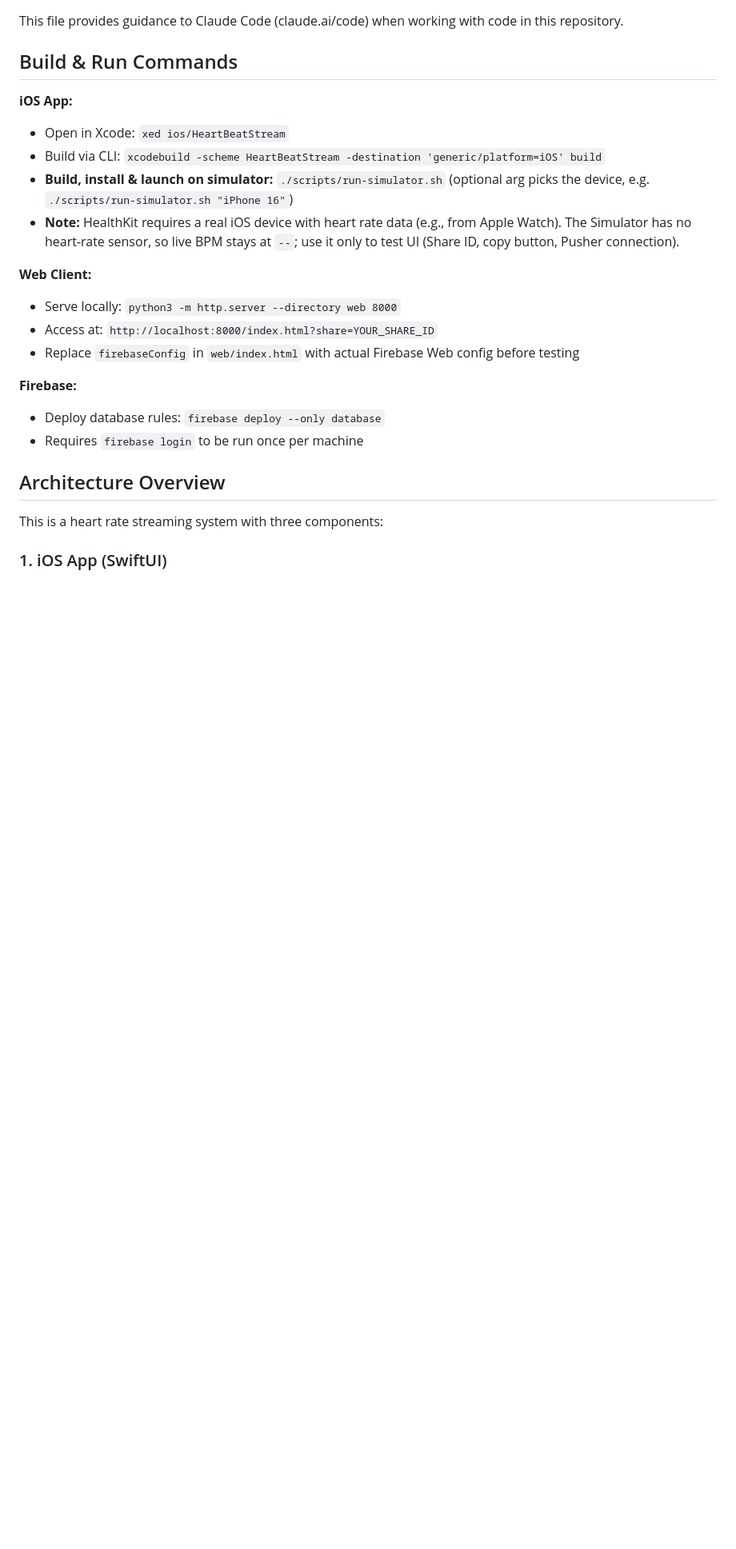
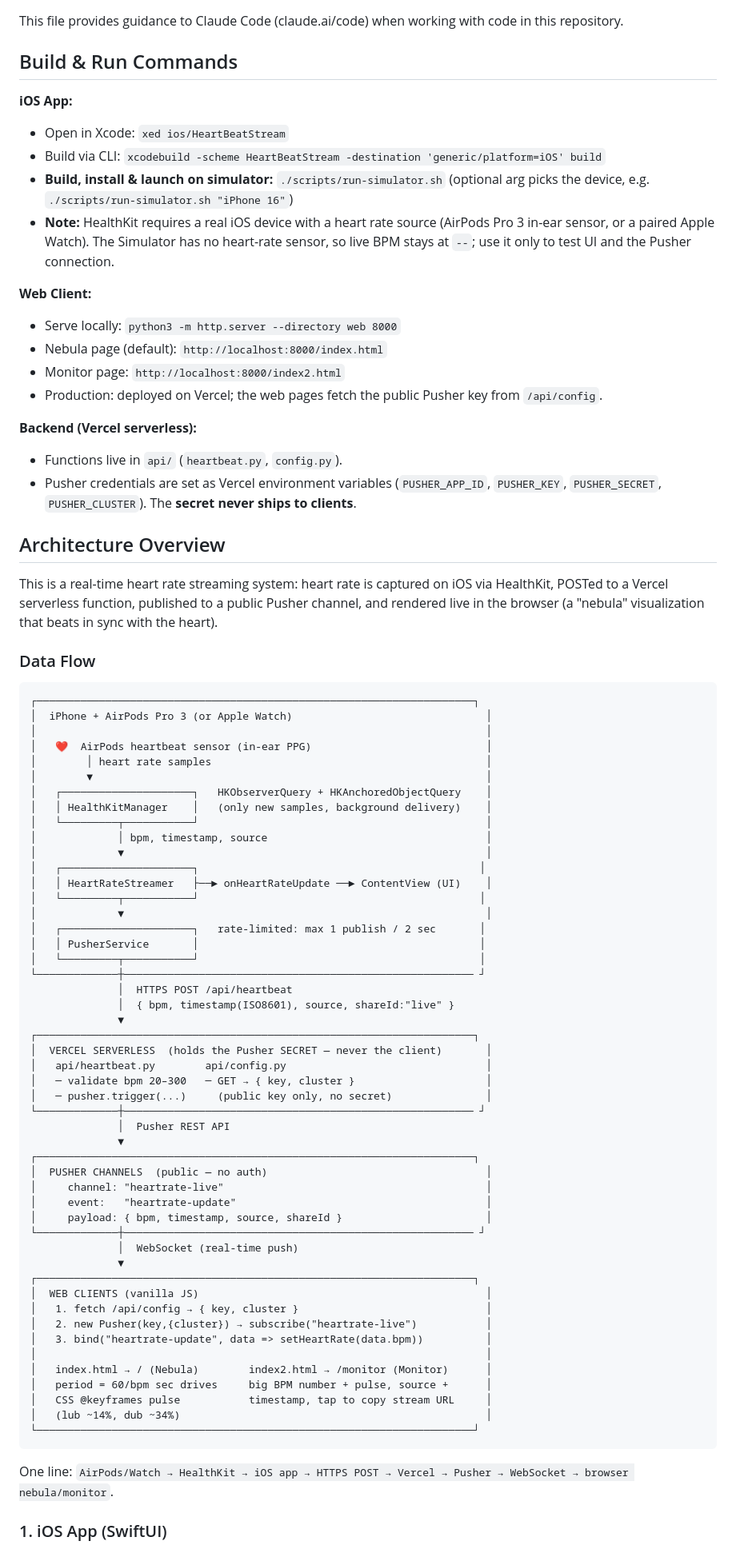
Before and after one commit to mathemagie/ios_app_heartbeat, a Markdown page: CLAUDE.md, the part around one of its changes. Shown at 80% size. Rendered like a GitHub page; blank space fills up the shorter version.

````diff
--- a/CLAUDE.md
+++ b/CLAUDE.md
@@ -8,19 +8,76 @@ This file provides guidance to Claude Code (claude.ai/code) when working with co
 - Open in Xcode: `xed ios/HeartBeatStream`
 - Build via CLI: `xcodebuild -scheme HeartBeatStream -destination 'generic/platform=iOS' build`
 - **Build, install & launch on simulator:** `./scripts/run-simulator.sh` (optional arg picks the device, e.g. `./scripts/run-simulator.sh "iPhone 16"`)
-- **Note:** HealthKit requires a real iOS device with heart rate data (e.g., from Apple Watch). The Simulator has no heart-rate sensor, so live BPM stays at `--`; use it only to test UI (Share ID, copy button, Pusher connection).
+- **Note:** HealthKit requires a real iOS device with a heart rate source (AirPods Pro 3 in-ear sensor, or a paired Apple Watch). The Simulator has no heart-rate sensor, so live BPM stays at `--`; use it only to test UI and the Pusher connection.
 
 **Web Client:**
 - Serve locally: `python3 -m http.server --directory web 8000`
-- Access at: `http://localhost:8000/index.html?share=YOUR_SHARE_ID`
-- Replace `firebaseConfig` in `web/index.html` with actual Firebase Web config before testing
+- Nebula page (default): `http://localhost:8000/index.html`
+- Monitor page: `http://localhost:8000/index2.html`
+- Production: deployed on Vercel; the web pages fetch the public Pusher key from `/api/config`.
 
-**Firebase:**
-- Deploy database rules: `firebase deploy --only database`
-- Requires `firebase login` to be run once per machine
+**Backend (Vercel serverless):**
+- Functions live in `api/` (`heartbeat.py`, `config.py`).
+- Pusher credentials are set as Vercel environment variables (`PUSHER_APP_ID`, `PUSHER_KEY`, `PUSHER_SECRET`, `PUSHER_CLUSTER`). The **secret never ships to clients**.
 
 ## Architecture Overview
 
-This is a heart rate streaming system with three components:
+This is a real-time heart rate streaming system: heart rate is captured on iOS via HealthKit, POSTed to a Vercel serverless function, published to a public Pusher channel, and rendered live in the browser (a "nebula" visualization that beats in sync with the heart).
+
+### Data Flow
+
+```
+┌──────────────────────────────────────────────────────────────────────┐
+│  iPhone + AirPods Pro 3 (or Apple Watch)                               │
+│                                                                        │
+│   ❤️  AirPods heartbeat sensor (in-ear PPG)                            │
+│        │ heart rate samples                                            │
+│        ▼                                                               │
+│   ┌─────────────────────┐   HKObserverQuery + HKAnchoredObjectQuery    │
+│   │ HealthKitManager    │   (only new samples, background delivery)    │
+│   └─────────┬───────────┘                                              │
+│             │ bpm, timestamp, source                                   │
+│             ▼                                                          │
+│   ┌─────────────────────┐                                             │
+│   │ HeartRateStreamer   ├──► onHeartRateUpdate ──► ContentView (UI)    │
+│   └─────────┬───────────┘                                             │
+│             ▼                                                          │
+│   ┌─────────────────────┐   rate-limited: max 1 publish / 2 sec       │
+│   │ PusherService       │                                             │
+│   └─────────┬───────────┘                                             │
+└─────────────┼──────────────────────────────────────────────────────── ┘
+              │  HTTPS POST /api/heartbeat
+              │  { bpm, timestamp(ISO8601), source, shareId:"live" }
+              ▼
+┌──────────────────────────────────────────────────────────────────────┐
+│  VERCEL SERVERLESS  (holds the Pusher SECRET — never the client)       │
+│   api/heartbeat.py        api/config.py                                │
+│   ─ validate bpm 20–300   ─ GET → { key, cluster }                     │
+│   ─ pusher.trigger(...)     (public key only, no secret)               │
+└─────────────┼──────────────────────────────────────────────────────── ┘
+              │  Pusher REST API
+              ▼
+┌──────────────────────────────────────────────────────────────────────┐
+│  PUSHER CHANNELS  (public — no auth)                                   │
+│     channel: "heartrate-live"                                          │
+│     event:   "heartrate-update"                                        │
+│     payload: { bpm, timestamp, source, shareId }                       │
+└─────────────┼──────────────────────────────────────────────────────── ┘
+              │  WebSocket (real-time push)
+              ▼
+┌──────────────────────────────────────────────────────────────────────┐
+│  WEB CLIENTS (vanilla JS)                                              │
+│   1. fetch /api/config → { key, cluster }                              │
+│   2. new Pusher(key,{cluster}) → subscribe("heartrate-live")           │
+│   3. bind("heartrate-update", data => setHeartRate(data.bpm))          │
+│                                                                        │
+│   index.html → / (Nebula)        index2.html → /monitor (Monitor)      │
+│   period = 60/bpm sec drives     big BPM number + pulse, source +      │
+│   CSS @keyframes pulse           timestamp, tap to copy stream URL     │
+│   (lub ~14%, dub ~34%)                                                 │
+└──────────────────────────────────────────────────────────────────────┘
+```
+
+One line: `AirPods/Watch → HealthKit → iOS app → HTTPS POST → Vercel → Pusher → WebSocket → browser nebula/monitor`.
 
 ### 1. iOS App (SwiftUI)
````
Also changed, not shown: other parts of CLAUDE.md (+45 -94 lines).
